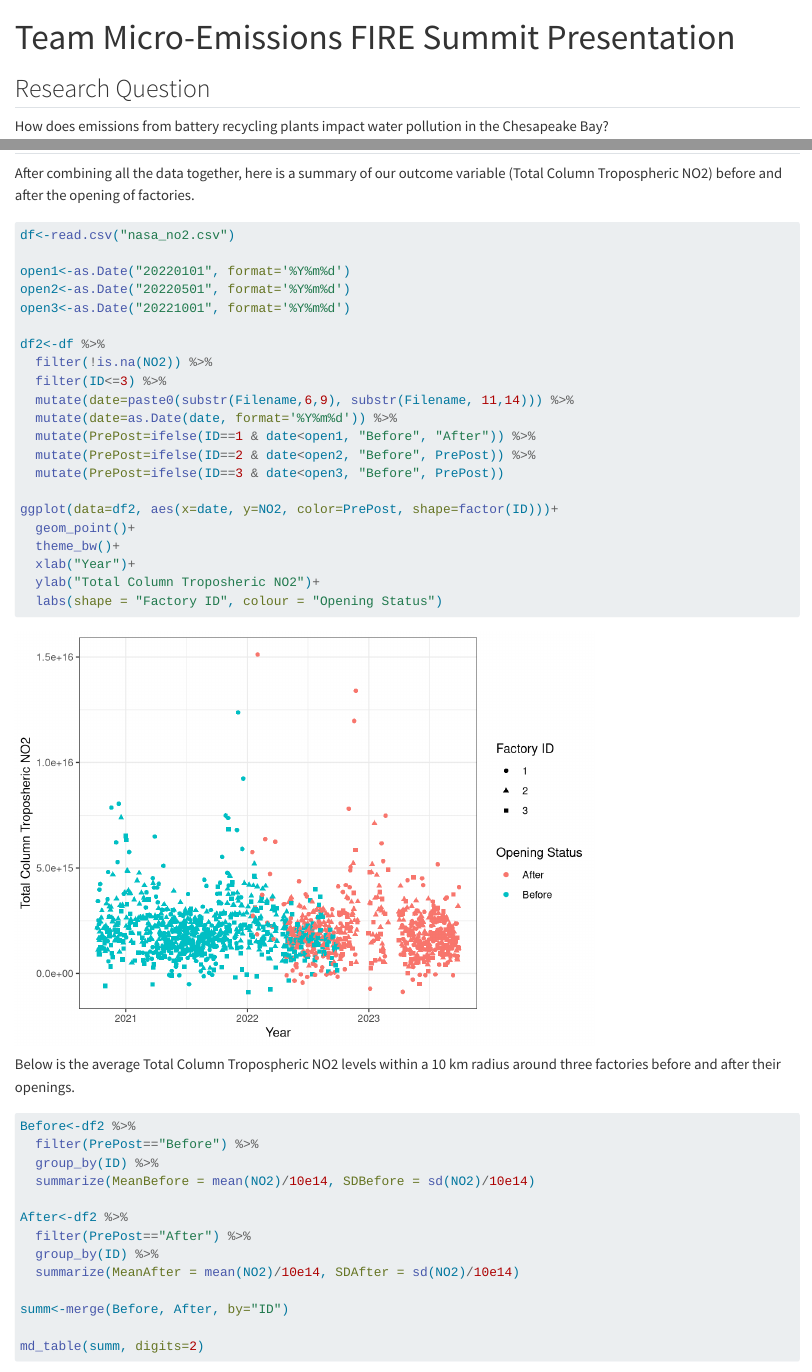
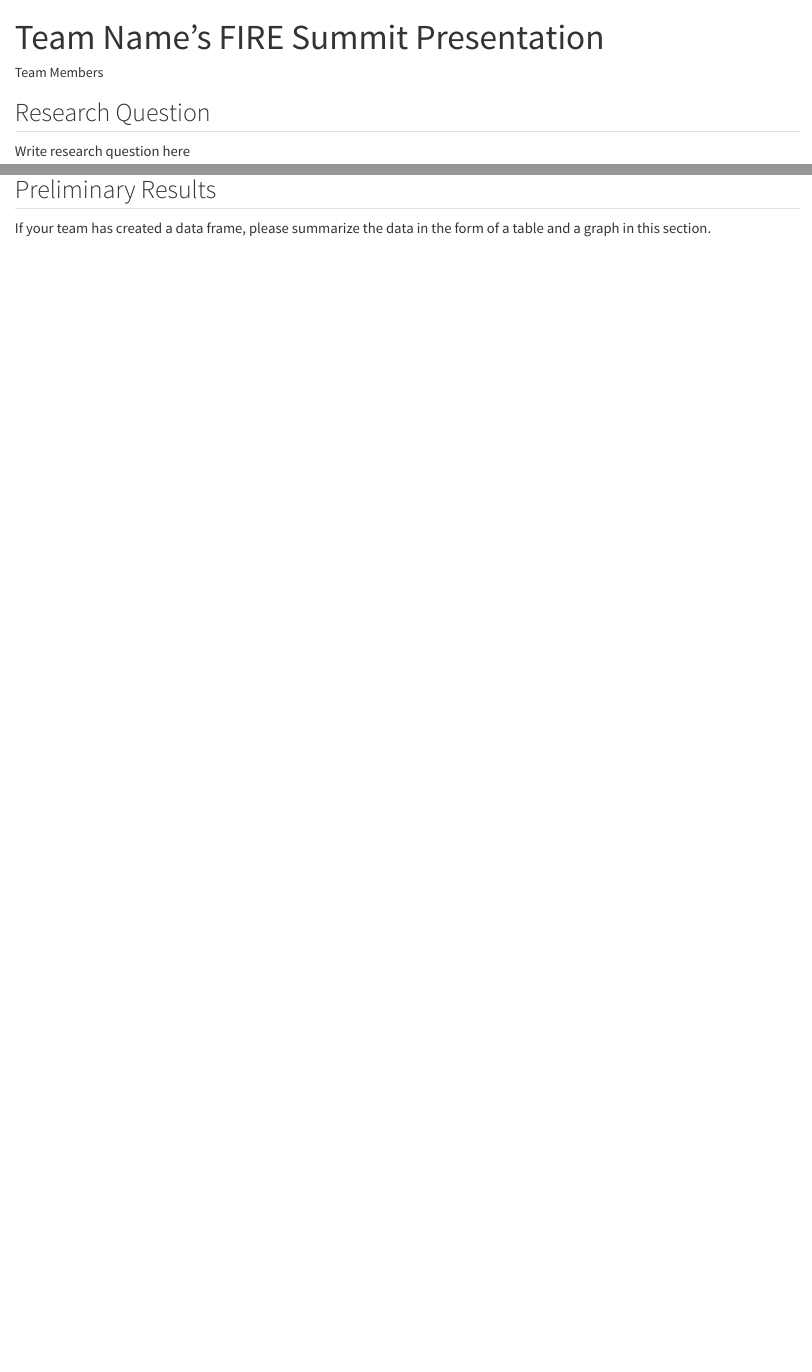
Before and after one commit to umdfiresa2023/fire-summit-example, a Quarto document (README.qmd): the page in a window 1100 px wide, from its top, and a second part further down, joined at a grey line. Rendered offline with R 4.5, knitr and Pandoc in place of Quarto, with nearby package versions; drawn as R Markdown's standard HTML page in place of the format the file asks for; some code elsewhere in the file could not run offline.

Commit message:
Replace README.md with the correct version

````diff
--- a/README.qmd
+++ b/README.qmd
@@ -1,9 +1,10 @@
 ---
-title: "Team Micro-Emissions FIRE Summit Presentation"
+title: "Team Name's FIRE Summit Presentation"
+author: "Team Members"
 format: gfm
 editor: visual
 ---
 
 ## Research Question
 
-How does emissions from battery recycling plants impact water pollution in the Chesapeake Bay?
+Write research question here
@@ -57,46 +27,4 @@ We then find the average evapotranspirtation, precipitation, and stormwater runo
 
 ## Preliminary Results
 
-After combining all the data together, here is a summary of our outcome variable (Total Column Tropospheric NO2) before and after the opening of factories.
-
-```{r}
-df<-read.csv("nasa_no2.csv")
-
-open1<-as.Date("20220101", format='%Y%m%d')
-open2<-as.Date("20220501", format='%Y%m%d')
-open3<-as.Date("20221001", format='%Y%m%d')
-
-df2<-df %>%
-  filter(!is.na(NO2)) %>%
-  filter(ID<=3) %>%
-  mutate(date=paste0(substr(Filename,6,9), substr(Filename, 11,14))) %>%
-  mutate(date=as.Date(date, format='%Y%m%d')) %>%
-  mutate(PrePost=ifelse(ID==1 & date<open1, "Before", "After")) %>%
-  mutate(PrePost=ifelse(ID==2 & date<open2, "Before", PrePost)) %>%
-  mutate(PrePost=ifelse(ID==3 & date<open3, "Before", PrePost))
-
-ggplot(data=df2, aes(x=date, y=NO2, color=PrePost, shape=factor(ID)))+
-  geom_point()+
-  theme_bw()+
-  xlab("Year")+
-  ylab("Total Column Troposheric NO2")+
-  labs(shape = "Factory ID", colour = "Opening Status")
-```
-
-Below is the average Total Column Tropospheric NO2 levels within a 10 km radius around three factories before and after their openings.
-
-```{r}
-Before<-df2 %>%
-  filter(PrePost=="Before") %>%
-  group_by(ID) %>%
-  summarize(MeanBefore = mean(NO2)/10e14, SDBefore = sd(NO2)/10e14)
-
-After<-df2 %>%
-  filter(PrePost=="After") %>%
-  group_by(ID) %>%
-  summarize(MeanAfter = mean(NO2)/10e14, SDAfter = sd(NO2)/10e14)
-
-summ<-merge(Before, After, by="ID")
-
-md_table(summ, digits=2)
-```
+If your team has created a data frame, please summarize the data in the form of a table and a graph in this section.
````
Also changed, not shown: README.qmd (41 more changed lines).
